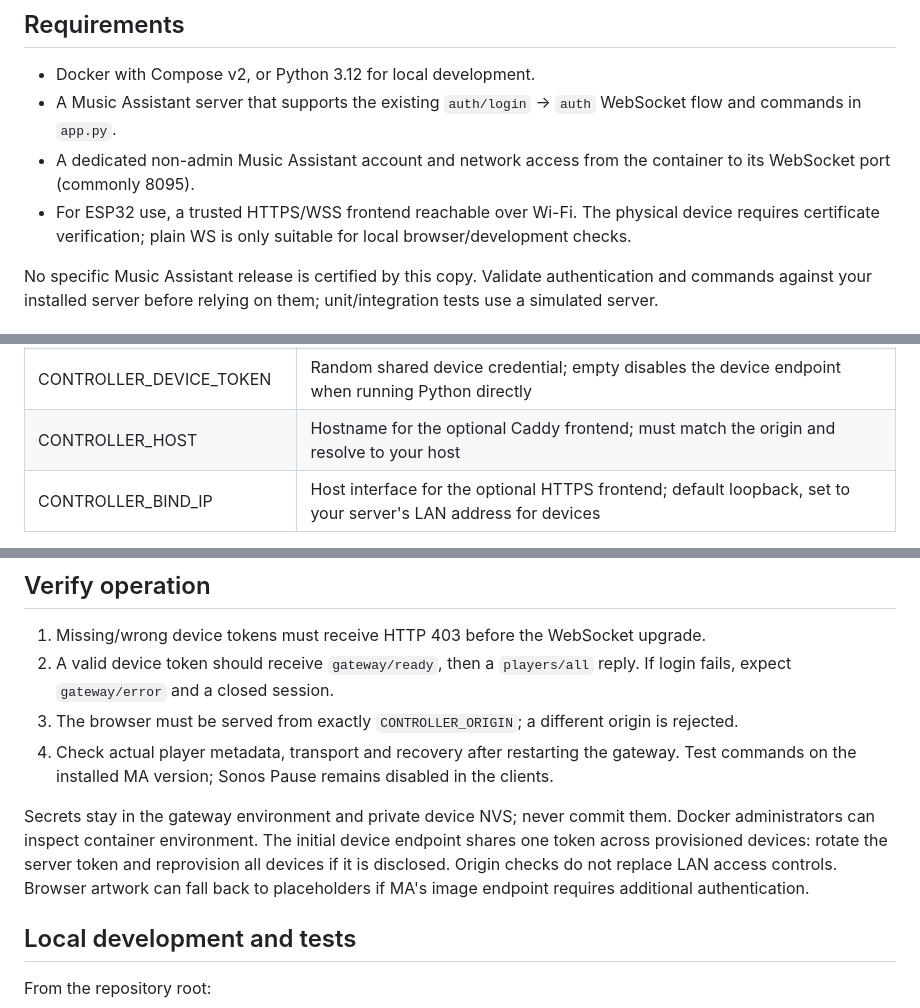
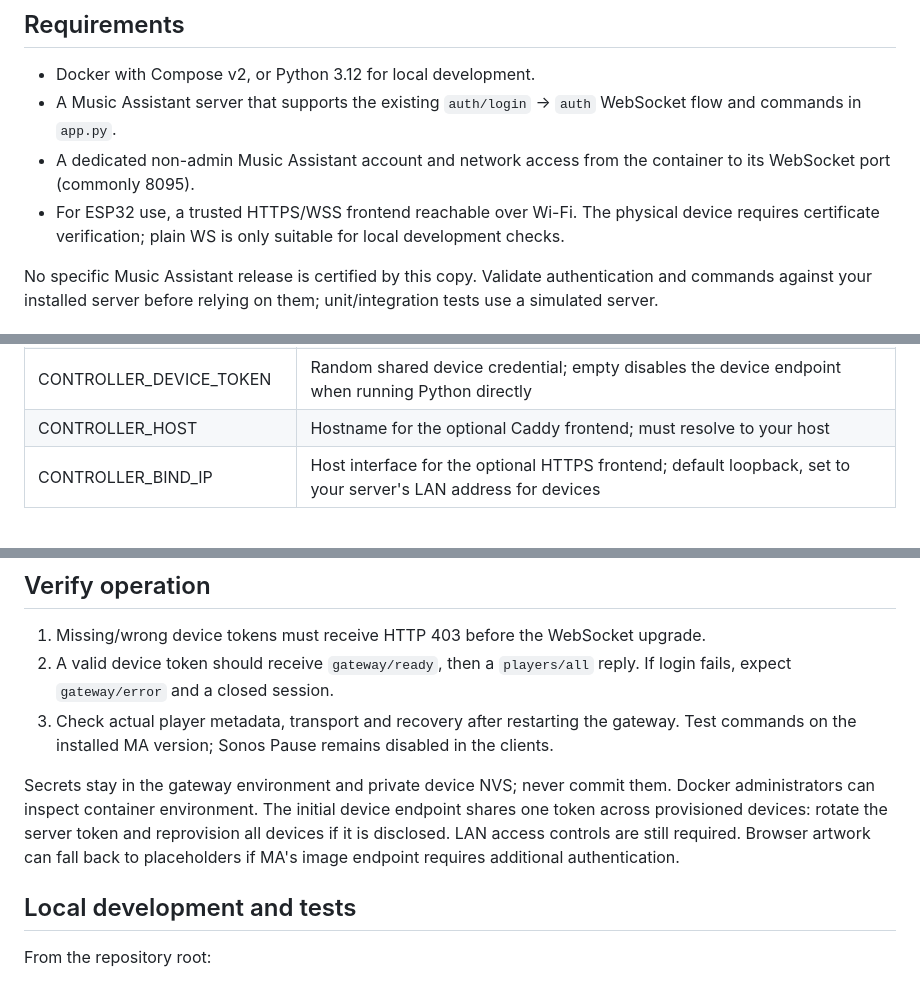
Before and after one commit to lewiskingy/music-controller, a Markdown page: gateway/README.md, 3 parts joined by grey strips. Drawn GitHub-style.

Commit message:
Remove remaining stale prototype documentation

```diff
--- a/gateway/README.md
+++ b/gateway/README.md
@@ -9,7 +9,7 @@ For the complete installation sequence, follow [Getting Started](../docs/getting
 - Docker with Compose v2, or Python 3.12 for local development.
 - A Music Assistant server that supports the existing `auth/login` → `auth` WebSocket flow and commands in `app.py`.
 - A dedicated non-admin Music Assistant account and network access from the container to its WebSocket port (commonly 8095).
-- For ESP32 use, a trusted HTTPS/WSS frontend reachable over Wi-Fi. The physical device requires certificate verification; plain WS is only suitable for local browser/development checks.
+- For ESP32 use, a trusted HTTPS/WSS frontend reachable over Wi-Fi. The physical device requires certificate verification; plain WS is only suitable for local development checks.
 
 No specific Music Assistant release is certified by this copy. Validate authentication and commands against your installed server before relying on them; unit/integration tests use a simulated server.
 
@@ -31,7 +31,7 @@ Edit `.env`, replace the password/token placeholders and choose your Music Assis
 | MA_WS_URL | Complete upstream WebSocket URL, e.g. `http://host.docker.internal:8095/ws`; `ws://`/`wss://` also supported by aiohttp |
 | MA_USERNAME / MA_PASSWORD | Dedicated Music Assistant account; required at startup |
 | CONTROLLER_DEVICE_TOKEN | Random shared device credential; empty disables the device endpoint when running Python directly |
-| CONTROLLER_HOST | Hostname for the optional Caddy frontend; must match the origin and resolve to your host |
+| CONTROLLER_HOST | Hostname for the optional Caddy frontend; must resolve to your host |
 | CONTROLLER_BIND_IP | Host interface for the optional HTTPS frontend; default loopback, set to your server's LAN address for devices |
 
 `host.docker.internal` is mapped to the Docker host by the example Compose file. For Music Assistant on another machine use that machine's DNS name/address instead. If your firewall blocks Docker-to-host connections, permit only the gateway's network/address to the MA port; a healthy container alone does not prove upstream connectivity.
@@ -62,10 +62,9 @@ Set `CONTROLLER_HOST` and `CONTROLLER_BIND_IP` before starting the optional Cadd
 
 1. Missing/wrong device tokens must receive HTTP 403 before the WebSocket upgrade.
 2. A valid device token should receive `gateway/ready`, then a `players/all` reply. If login fails, expect `gateway/error` and a closed session.
-3. The browser must be served from exactly `CONTROLLER_ORIGIN`; a different origin is rejected.
-4. Check actual player metadata, transport and recovery after restarting the gateway. Test commands on the installed MA version; Sonos Pause remains disabled in the clients.
+3. Check actual player metadata, transport and recovery after restarting the gateway. Test commands on the installed MA version; Sonos Pause remains disabled in the clients.
 
-Secrets stay in the gateway environment and private device NVS; never commit them. Docker administrators can inspect container environment. The initial device endpoint shares one token across provisioned devices: rotate the server token and reprovision all devices if it is disclosed. Origin checks do not replace LAN access controls. Browser artwork can fall back to placeholders if MA's image endpoint requires additional authentication.
+Secrets stay in the gateway environment and private device NVS; never commit them. Docker administrators can inspect container environment. The initial device endpoint shares one token across provisioned devices: rotate the server token and reprovision all devices if it is disclosed. LAN access controls are still required. Browser artwork can fall back to placeholders if MA's image endpoint requires additional authentication.
 
 ## Local development and tests
 
```
